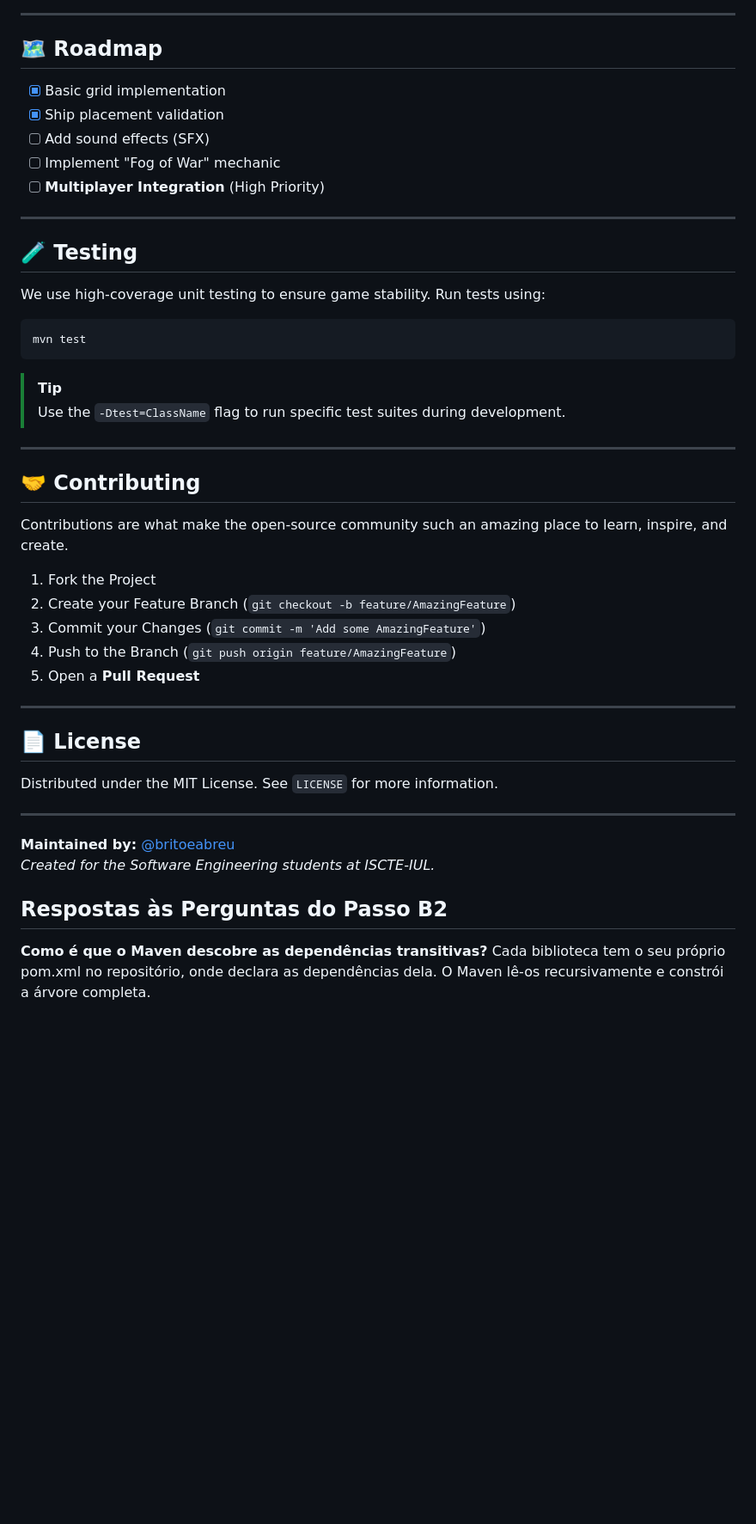
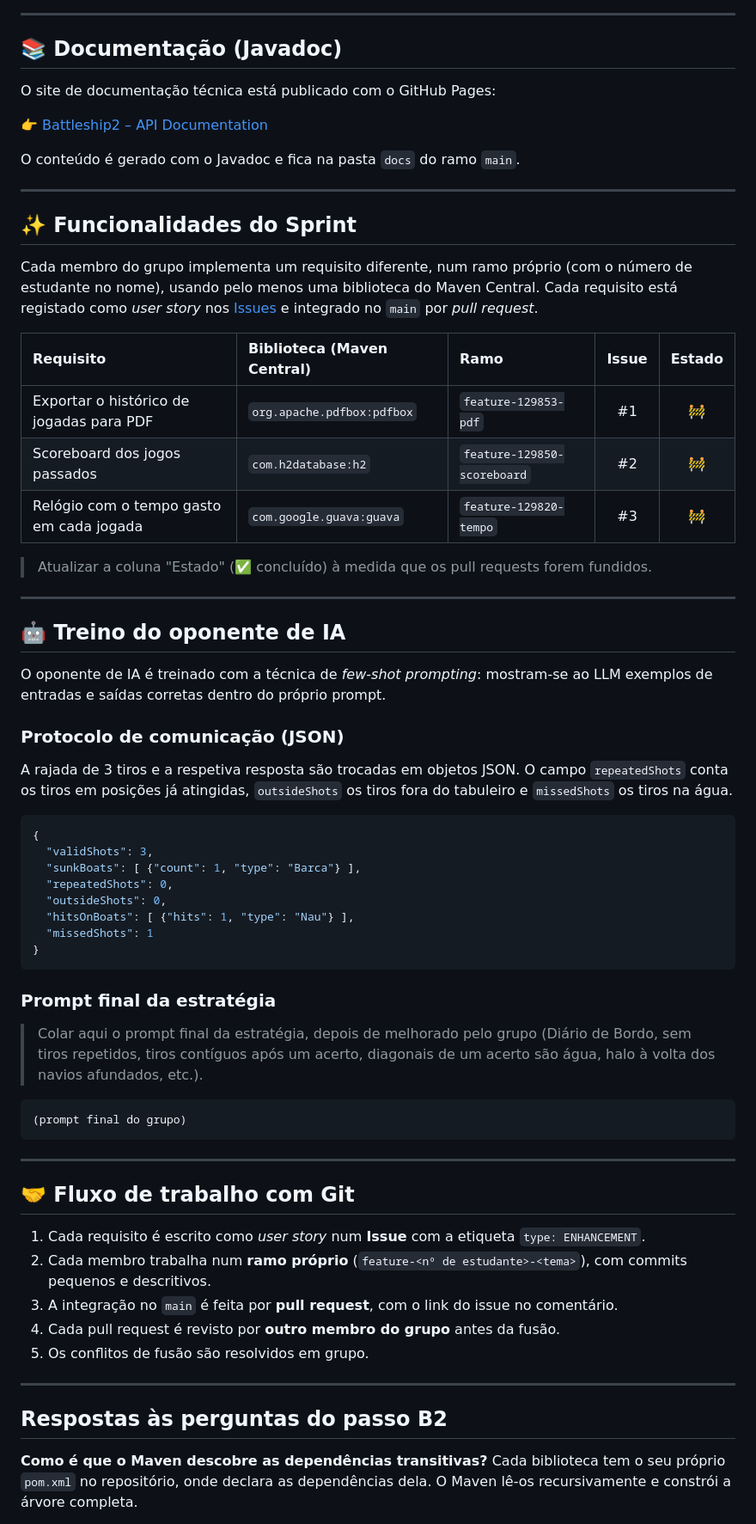
Before and after one commit to LEI-129853/Battleship2, a Markdown page: README.md, the part around one of its changes. Shown at 86% size. Drawn GitHub-style; blank space fills up the shorter version.

````diff
--- a/README.md
+++ b/README.md
@@ -112,46 +102,72 @@ graph TD
 
 ---
 
-## 🗺 Roadmap
-- [x] Basic grid implementation
-- [x] Ship placement validation
-- [ ] Add sound effects (SFX)
-- [ ] Implement "Fog of War" mechanic
-- [ ] **Multiplayer Integration** (High Priority)
+## 📚 Documentação (Javadoc)
+
+O site de documentação técnica está publicado com o GitHub Pages:
+
+👉 [Battleship2 – API Documentation](https://lei-129853.github.io/Battleship2/)
+
+O conteúdo é gerado com o Javadoc e fica na pasta `docs` do ramo `main`.
 
 ---
 
-## 🧪 Testing
-We use high-coverage unit testing to ensure game stability. Run tests using:
-```bash
-mvn test
-```
+## ✨ Funcionalidades do Sprint
 
-> [!TIP]
-> Use the `-Dtest=ClassName` flag to run specific test suites during development.
+Cada membro do grupo implementa um requisito diferente, num ramo próprio (com o número de estudante no nome), usando pelo menos uma biblioteca do Maven Central. Cada requisito está registado como *user story* nos [Issues](https://github.com/LEI-129853/Battleship2/issues) e integrado no `main` por *pull request*.
+
+| Requisito | Biblioteca (Maven Central) | Ramo | Issue | Estado |
+| :--- | :--- | :--- | :---: | :---: |
+| Exportar o histórico de jogadas para PDF | `org.apache.pdfbox:pdfbox` | `feature-129853-pdf` | #1 | 🚧 |
+| Scoreboard dos jogos passados | `com.h2database:h2` | `feature-129850-scoreboard` | #2 | 🚧 |
+| Relógio com o tempo gasto em cada jogada | `com.google.guava:guava` | `feature-129820-tempo` | #3 | 🚧 |
+
+> Atualizar a coluna "Estado" (✅ concluído) à medida que os pull requests forem fundidos.
 
 ---
 
-## 🤝 Contributing
-Contributions are what make the open-source community such an amazing place to learn, inspire, and create.
+## 🤖 Treino do oponente de IA
 
-1. Fork the Project
-2. Create your Feature Branch (`git checkout -b feature/AmazingFeature`)
-3. Commit your Changes (`git commit -m 'Add some AmazingFeature'`)
-4. Push to the Branch (`git push origin feature/AmazingFeature`)
-5. Open a **Pull Request**
+O oponente de IA é treinado com a técnica de *few-shot prompting*: mostram-se ao LLM exemplos de entradas e saídas corretas dentro do próprio prompt.
+
+### Protocolo de comunicação (JSON)
+
+A rajada de 3 tiros e a respetiva resposta são trocadas em objetos JSON. O campo `repeatedShots` conta os tiros em posições já atingidas, `outsideShots` os tiros fora do tabuleiro e `missedShots` os tiros na água.
+
+```json
+{
+  "validShots": 3,
+  "sunkBoats": [ {"count": 1, "type": "Barca"} ],
+  "repeatedShots": 0,
+  "outsideShots": 0,
+  "hitsOnBoats": [ {"hits": 1, "type": "Nau"} ],
+  "missedShots": 1
+}
+```
+
+### Prompt final da estratégia
+
+> Colar aqui o prompt final da estratégia, depois de melhorado pelo grupo (Diário de Bordo, sem tiros repetidos, tiros contíguos após um acerto, diagonais de um acerto são água, halo à volta dos navios afundados, etc.).
+
+```text
+(prompt final do grupo)
+```
 
 ---
 
-## 📄 License
-Distributed under the MIT License. See `LICENSE` for more information.
+## 🤝 Fluxo de trabalho com Git
+
+1. Cada requisito é escrito como *user story* num **Issue** com a etiqueta `type: ENHANCEMENT`.
+2. Cada membro trabalha num **ramo próprio** (`feature-<nº de estudante>-<tema>`), com commits pequenos e descritivos.
+3. A integração no `main` é feita por **pull request**, com o link do issue no comentário.
+4. Cada pull request é revisto por **outro membro do grupo** antes da fusão.
+5. Os conflitos de fusão são resolvidos em grupo.
 
 ---
-**Maintained by:** [@britoeabreu](https://github.com/britoeabreu)
-*Created for the Software Engineering students at ISCTE-IUL.*
 
-## Respostas às Perguntas do Passo B2
+## Respostas às perguntas do passo B2
+
 **Como é que o Maven descobre as dependências transitivas?**
-Cada biblioteca tem o seu próprio pom.xml no repositório, onde declara as dependências dela. O Maven lê-os recursivamente e constrói a árvore completa.
+Cada biblioteca tem o seu próprio `pom.xml` no repositório, onde declara as dependências dela. O Maven lê-os recursivamente e constrói a árvore completa.
 
 **Porque é que as compilações seguintes são mais rápidas?**
````
Also changed, not shown: other parts of README.md (+74 -78 lines).
